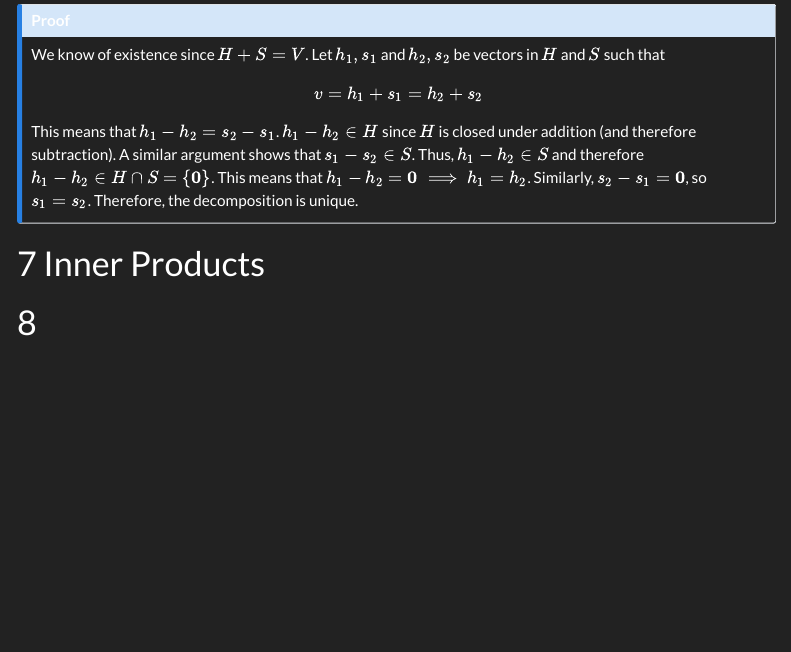
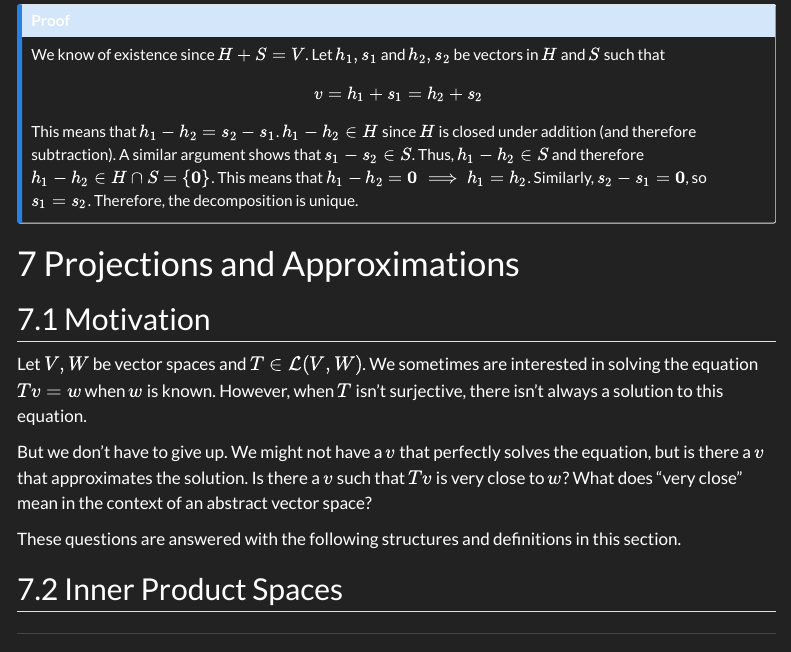
Before and after one commit to MarkLamin/LinearAlgebraNotes, a Quarto document (vectorSpaces.qmd): the page in a window 1100 px wide, from 10200 px down. Rendered offline with R 4.5, knitr and Pandoc in place of Quarto, with nearby package versions; menus at the side of the page are left out.

Commit message:
Added intro motivation to Inner Products

```diff
--- a/vectorSpaces.qmd
+++ b/vectorSpaces.qmd
@@ -1310,6 +1310,14 @@ Suppose the subspaces, $H$ and $S$, are complements in a vector space $V$. Then
 We know of existence since $H+S=V$. Let $h_1, s_1$ and $h_2, s_2$ be vectors in $H$ and $S$ such that $$v=h_1 + s_1 = h_2 + s_2$$ This means that $h_1-h_2 = s_2-s_1$. $h_1-h_2\in H$ since $H$ is closed under addition (and therefore subtraction). A similar argument shows that $s_1-s_2\in S$. Thus, $h_1-h_2\in S$ and therefore $h_1-h_2\in H\cap S=\{\textbf{0}\}$. This means that $h_1-h_2=\textbf{0}\implies h_1=h_2$. Similarly, $s_2-s_1=\textbf{0}$, so $s_1=s_2$. Therefore, the decomposition is unique.
 :::
 
-# Inner Products
+# Projections and Approximations
 
-#
+## Motivation
+
+Let $V,W$ be vector spaces and $T\in\mathcal L(V, W)$. We sometimes are interested in solving the equation $Tv=w$ when $w$ is known. However, when $T$ isn't surjective, there isn't always a solution to this equation.
+
+But we don't have to give up. We might not have a $v$ that perfectly solves the equation, but is there a $v$ that approximates the solution. Is there a $v$ such that $Tv$ is very close to $w$? What does "very close" mean in the context of an abstract vector space?
+
+These questions are answered with the following structures and definitions in this section.
+
+## Inner Product Spaces
```
Also changed, not shown: vectorSpaces.html, 1 other file.
